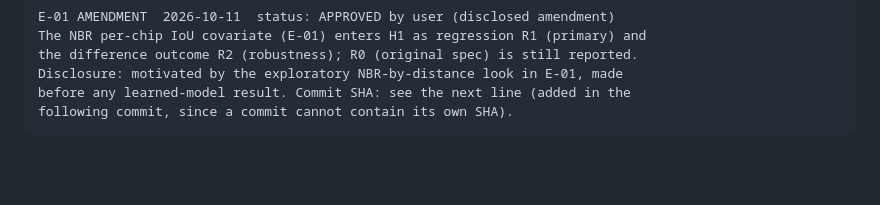
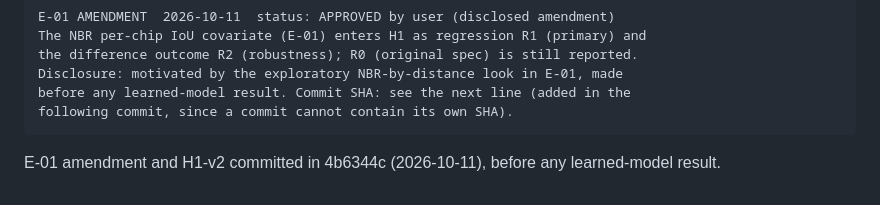
Before and after one commit to meteorboyF/Burn-Scars, a Markdown page: docs/REALITY_CHECK.md, the part around the change. Rendered like a GitHub page; blank space fills up the shorter version.

Commit message:
REALITY_CHECK: record amendment commit SHA 4b6344c

````diff
--- a/docs/REALITY_CHECK.md
+++ b/docs/REALITY_CHECK.md
@@ -142,3 +142,4 @@ Disclosure: motivated by the exploratory NBR-by-distance look in E-01, made
 before any learned-model result. Commit SHA: see the next line (added in the
 following commit, since a commit cannot contain its own SHA).
 ```
+E-01 amendment and H1-v2 committed in 4b6344c (2026-10-11), before any learned-model result.
````
